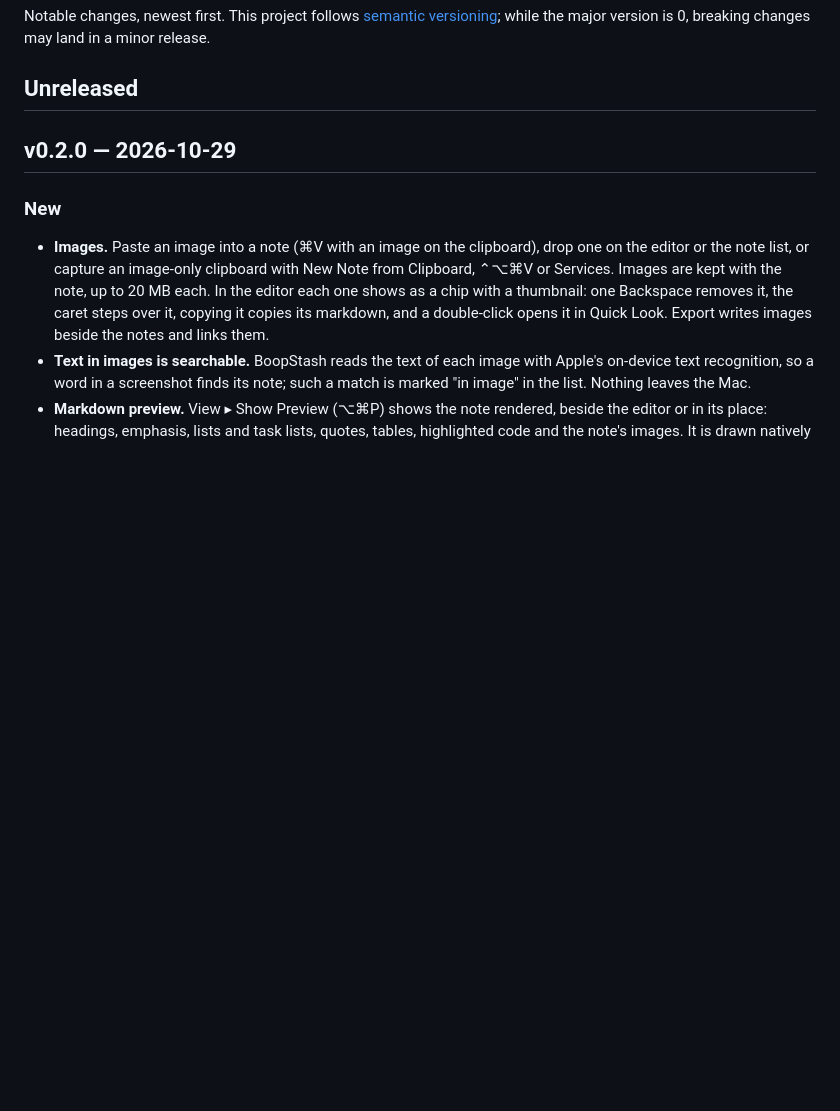
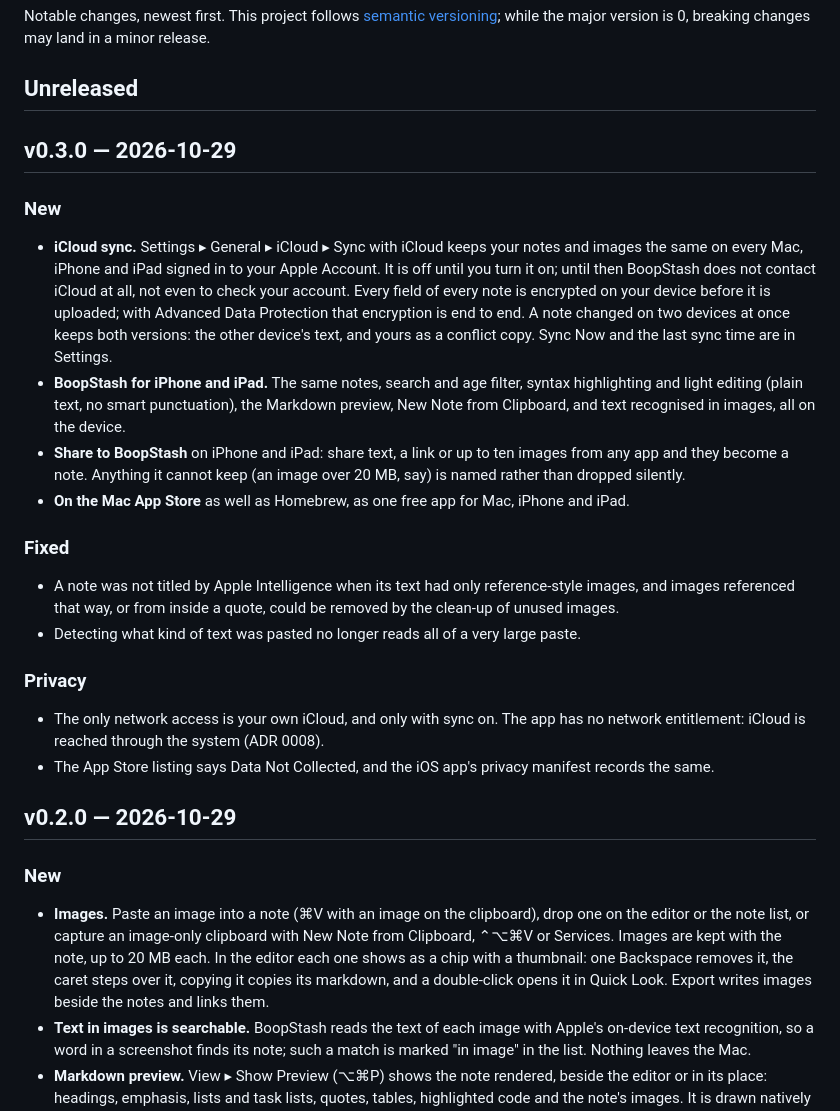
Before and after one commit to lemehmet/boopstash, a Markdown page: CHANGELOG.md, the part around the change. Rendered like a GitHub page; blank space fills up the shorter version.

Commit message:
Changelog for v0.3.0
Co-Authored-By: Claude Opus 5.5 <noreply@anthropic.com>
Claude-Session: https://claude.ai/code/session_015MDaWxksXTDGNvu4mZvubM

```diff
--- a/CHANGELOG.md
+++ b/CHANGELOG.md
@@ -5,6 +5,44 @@ Notable changes, newest first. This project follows
 breaking changes may land in a minor release.
 
 ## Unreleased
+
+## v0.3.0 — 2026-10-29
+
+### New
+
+- **iCloud sync.** Settings ▸ General ▸ iCloud ▸ Sync with iCloud keeps your
+  notes and images the same on every Mac, iPhone and iPad signed in to your
+  Apple Account. It is off until you turn it on; until then BoopStash does
+  not contact iCloud at all, not even to check your account. Every field of
+  every note is encrypted on your device before it is uploaded; with
+  Advanced Data Protection that encryption is end to end. A note changed on
+  two devices at once keeps both versions: the other device's text, and
+  yours as a conflict copy. Sync Now and the last sync time are in Settings.
+- **BoopStash for iPhone and iPad.** The same notes, search and age filter,
+  syntax highlighting and light editing (plain text, no smart punctuation),
+  the Markdown preview, New Note from Clipboard, and text recognised in
+  images, all on the device.
+- **Share to BoopStash** on iPhone and iPad: share text, a link or up to ten
+  images from any app and they become a note. Anything it cannot keep (an
+  image over 20 MB, say) is named rather than dropped silently.
+- **On the Mac App Store** as well as Homebrew, as one free app for Mac,
+  iPhone and iPad.
+
+### Fixed
+
+- A note was not titled by Apple Intelligence when its text had only
+  reference-style images, and images referenced that way, or from inside
+  a quote, could be removed by the clean-up of unused images.
+- Detecting what kind of text was pasted no longer reads all of a very
+  large paste.
+
+### Privacy
+
+- The only network access is your own iCloud, and only with sync on. The
+  app has no network entitlement: iCloud is reached through the system
+  (ADR 0008).
+- The App Store listing says Data Not Collected, and the iOS app's privacy
+  manifest records the same.
 
 ## v0.2.0 — 2026-10-29
 
```
